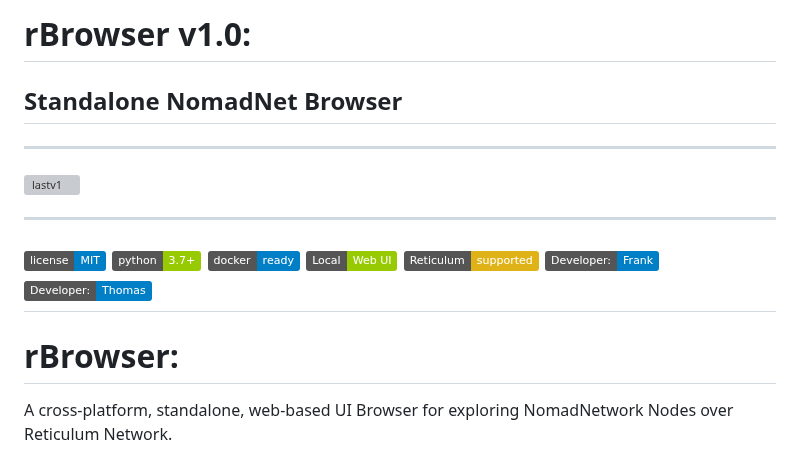
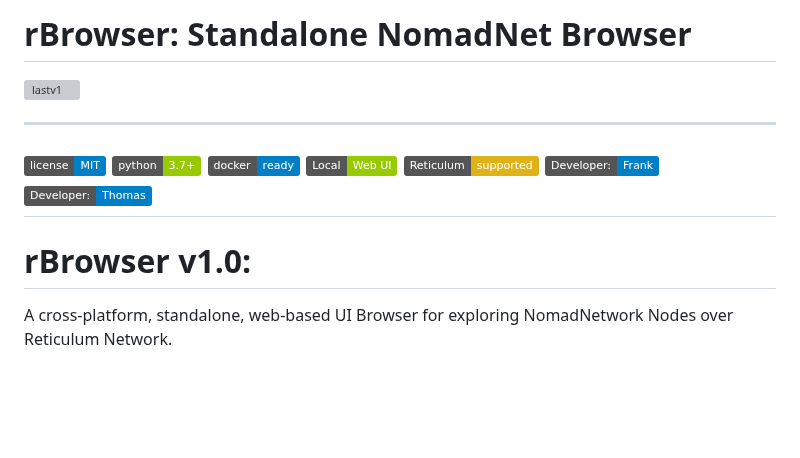
Before and after one commit to fr33n0w/rBrowser, a Markdown page: README.md, the part around the change. Rendered like a GitHub page; badges without logos; blank space fills up the shorter version; grey boxes are pictures that could not be loaded.

```diff
--- a/README.md
+++ b/README.md
@@ -1,6 +1,5 @@
-# rBrowser v1.0:
-## Standalone NomadNet Browser
----
+# rBrowser: Standalone NomadNet Browser
+
 
 <img width="1920" height="1080" alt="lastv1" src="https://github.com/user-attachments/assets/3f753eed-49c5-4d89-820b-e1dc1a8cb383" />
 
@@ -15,7 +14,7 @@
 [![Developer: Thomas](https://img.shields.io/badge/Developer:-Thomas-blue.svg)](https://github.com/neoemit)
 ---
 
-# rBrowser:
+# rBrowser v1.0:
 
 A cross-platform, standalone, web-based UI Browser for exploring NomadNetwork Nodes over Reticulum Network.
 
```
